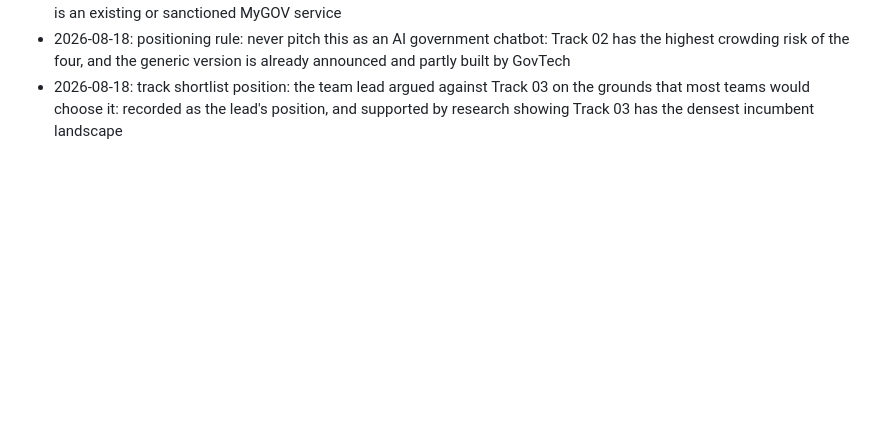
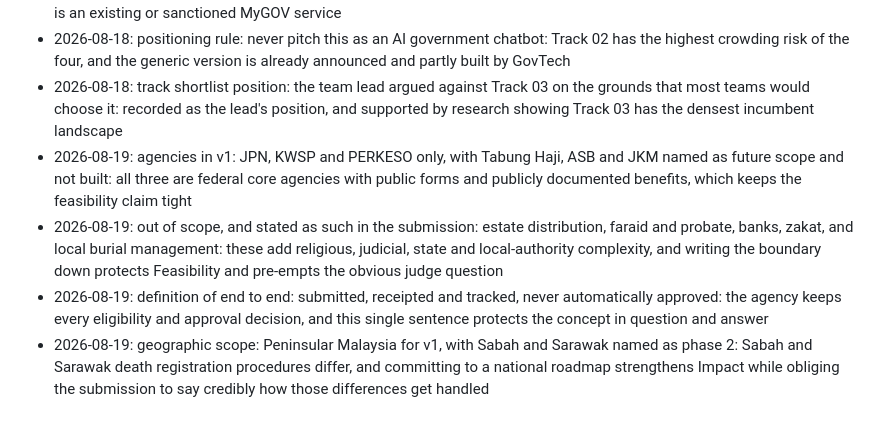
Before and after one commit to TolongLabs/MyTakziah, a Markdown page: docs/decisions.md, the part around the change. Rendered like a GitHub page; blank space fills up the shorter version.

```diff
--- a/docs/decisions.md
+++ b/docs/decisions.md
@@ -36,3 +36,7 @@ Example placeholder:
 - 2026-08-18: naming caution: do not imply official endorsement: no government logos or wording suggesting MyTakziah is an existing or sanctioned MyGOV service
 - 2026-08-18: positioning rule: never pitch this as an AI government chatbot: Track 02 has the highest crowding risk of the four, and the generic version is already announced and partly built by GovTech
 - 2026-08-18: track shortlist position: the team lead argued against Track 03 on the grounds that most teams would choose it: recorded as the lead's position, and supported by research showing Track 03 has the densest incumbent landscape
+- 2026-08-19: agencies in v1: JPN, KWSP and PERKESO only, with Tabung Haji, ASB and JKM named as future scope and not built: all three are federal core agencies with public forms and publicly documented benefits, which keeps the feasibility claim tight
+- 2026-08-19: out of scope, and stated as such in the submission: estate distribution, faraid and probate, banks, zakat, and local burial management: these add religious, judicial, state and local-authority complexity, and writing the boundary down protects Feasibility and pre-empts the obvious judge question
+- 2026-08-19: definition of end to end: submitted, receipted and tracked, never automatically approved: the agency keeps every eligibility and approval decision, and this single sentence protects the concept in question and answer
+- 2026-08-19: geographic scope: Peninsular Malaysia for v1, with Sabah and Sarawak named as phase 2: Sabah and Sarawak death registration procedures differ, and committing to a national roadmap strengthens Impact while obliging the submission to say credibly how those differences get handled
```
Also changed, not shown: docs/research/agency-rule-map.md (+17 -2 lines).
